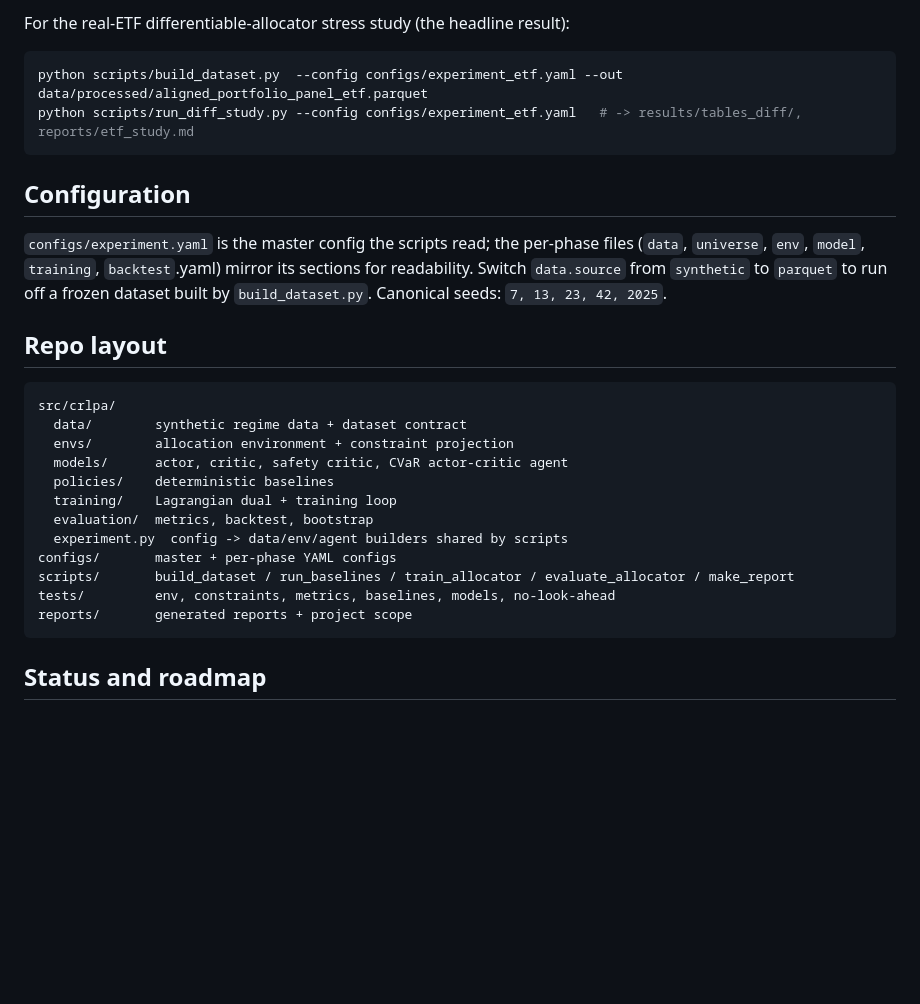
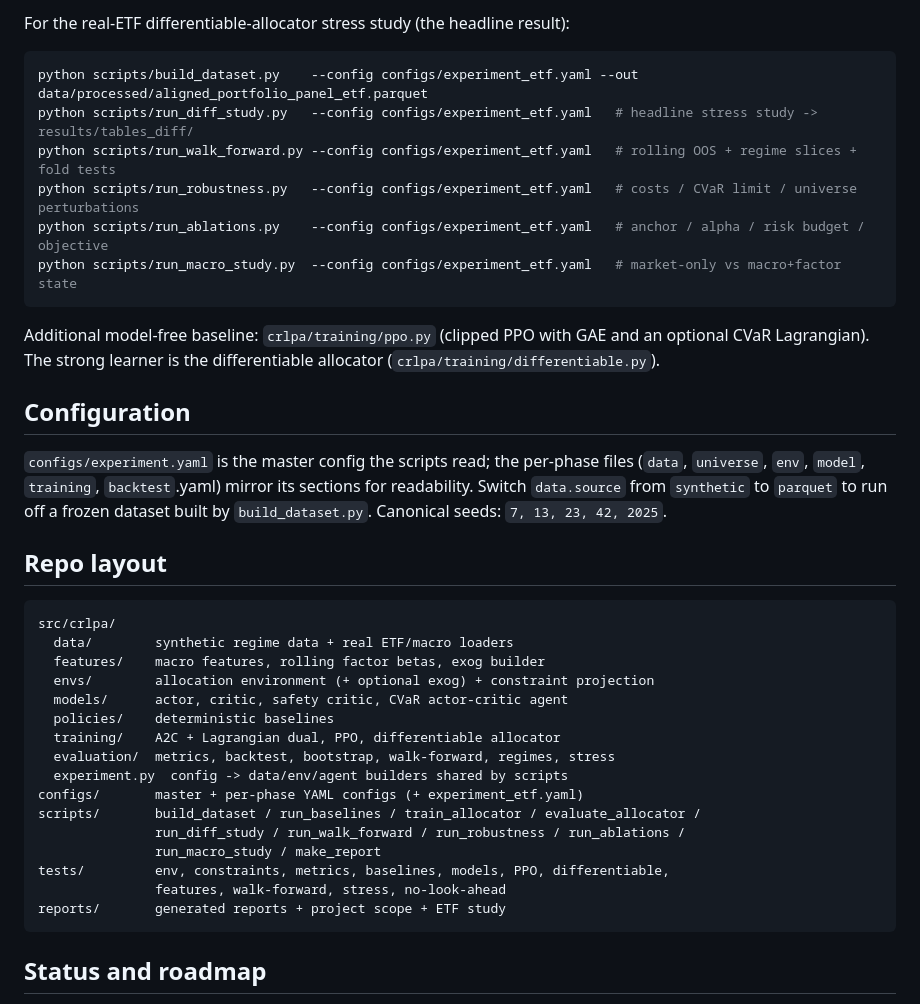
Before and after one commit to nl2992/ICAIF_cvar-rl-portfolio-allocator, a Markdown page: README.md, the part around the change. Drawn GitHub-style; blank space fills up the shorter version.

Commit message:
Document new analysis scripts and modules in README

````diff
--- a/README.md
+++ b/README.md
@@ -81,9 +81,17 @@ Outputs land in `results/tables/` (metrics, statistical tests),
 For the real-ETF differentiable-allocator stress study (the headline result):
 
 ```bash
-python scripts/build_dataset.py  --config configs/experiment_etf.yaml --out data/processed/aligned_portfolio_panel_etf.parquet
-python scripts/run_diff_study.py --config configs/experiment_etf.yaml   # -> results/tables_diff/, reports/etf_study.md
+python scripts/build_dataset.py    --config configs/experiment_etf.yaml --out data/processed/aligned_portfolio_panel_etf.parquet
+python scripts/run_diff_study.py   --config configs/experiment_etf.yaml   # headline stress study -> results/tables_diff/
+python scripts/run_walk_forward.py --config configs/experiment_etf.yaml   # rolling OOS + regime slices + fold tests
+python scripts/run_robustness.py   --config configs/experiment_etf.yaml   # costs / CVaR limit / universe perturbations
+python scripts/run_ablations.py    --config configs/experiment_etf.yaml   # anchor / alpha / risk budget / objective
+python scripts/run_macro_study.py  --config configs/experiment_etf.yaml   # market-only vs macro+factor state
 ```
+
+Additional model-free baseline: `crlpa/training/ppo.py` (clipped PPO with GAE and
+an optional CVaR Lagrangian). The strong learner is the differentiable allocator
+(`crlpa/training/differentiable.py`).
 
 ## Configuration
 
@@ -96,17 +104,21 @@ off a frozen dataset built by `build_dataset.py`. Canonical seeds: `7, 13, 23, 4
 
 ```text
 src/crlpa/
-  data/        synthetic regime data + dataset contract
-  envs/        allocation environment + constraint projection
+  data/        synthetic regime data + real ETF/macro loaders
+  features/    macro features, rolling factor betas, exog builder
+  envs/        allocation environment (+ optional exog) + constraint projection
   models/      actor, critic, safety critic, CVaR actor-critic agent
   policies/    deterministic baselines
-  training/    Lagrangian dual + training loop
-  evaluation/  metrics, backtest, bootstrap
+  training/    A2C + Lagrangian dual, PPO, differentiable allocator
+  evaluation/  metrics, backtest, bootstrap, walk-forward, regimes, stress
   experiment.py  config -> data/env/agent builders shared by scripts
-configs/       master + per-phase YAML configs
-scripts/       build_dataset / run_baselines / train_allocator / evaluate_allocator / make_report
-tests/         env, constraints, metrics, baselines, models, no-look-ahead
-reports/       generated reports + project scope
+configs/       master + per-phase YAML configs (+ experiment_etf.yaml)
+scripts/       build_dataset / run_baselines / train_allocator / evaluate_allocator /
+               run_diff_study / run_walk_forward / run_robustness / run_ablations /
+               run_macro_study / make_report
+tests/         env, constraints, metrics, baselines, models, PPO, differentiable,
+               features, walk-forward, stress, no-look-ahead
+reports/       generated reports + project scope + ETF study
 ```
 
 ## Status and roadmap
````
